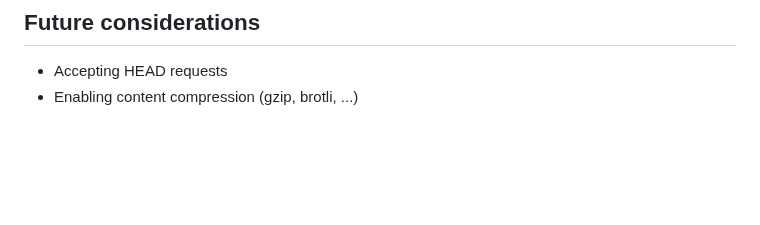
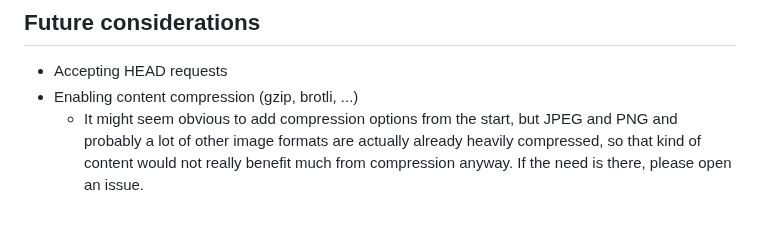
Before and after one commit to ungive/loon, a Markdown page: api/specification.md, the part around the change. GitHub-like rendering; blank space fills up the shorter version.

Commit message:
Elaborate on lack of compression

```diff
--- a/api/specification.md
+++ b/api/specification.md
@@ -562,3 +562,9 @@ Any websocket client needs the following capabilities:
 
 - Accepting HEAD requests
 - Enabling content compression (gzip, brotli, ...)
+  - It might seem obvious to add compression options from the start,
+    but JPEG and PNG and probably a lot of other image formats
+    are actually already heavily compressed,
+    so that kind of content would not really benefit much
+    from compression anyway.
+    If the need is there, please open an issue.
```
